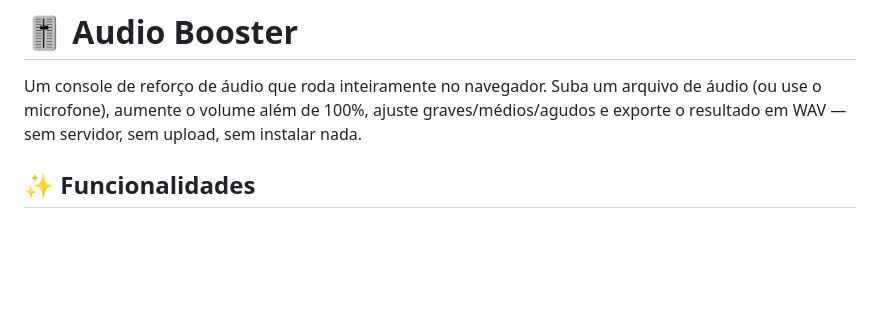
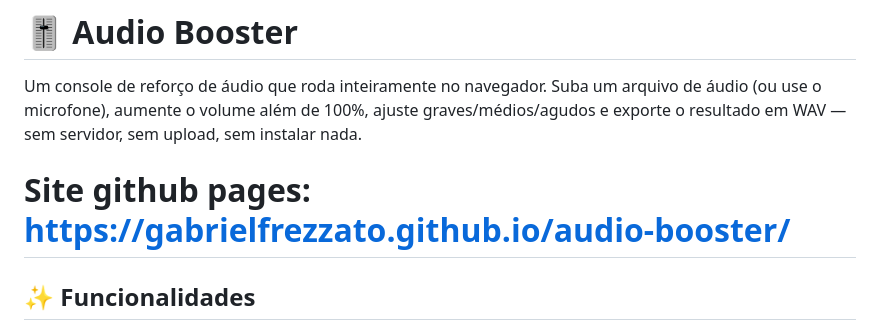
Before and after one commit to GabrielFrezzato/audio-booster, a Markdown page: README.md, the part around the change. GitHub-like rendering; blank space fills up the shorter version.

```diff
--- a/README.md
+++ b/README.md
@@ -1,6 +1,8 @@
 # 🎚️ Audio Booster
 
 Um console de reforço de áudio que roda inteiramente no navegador. Suba um arquivo de áudio (ou use o microfone), aumente o volume além de 100%, ajuste graves/médios/agudos e exporte o resultado em WAV — sem servidor, sem upload, sem instalar nada.
+
+# Site github pages: https://gabrielfrezzato.github.io/audio-booster/
 
 ## ✨ Funcionalidades
 
```
